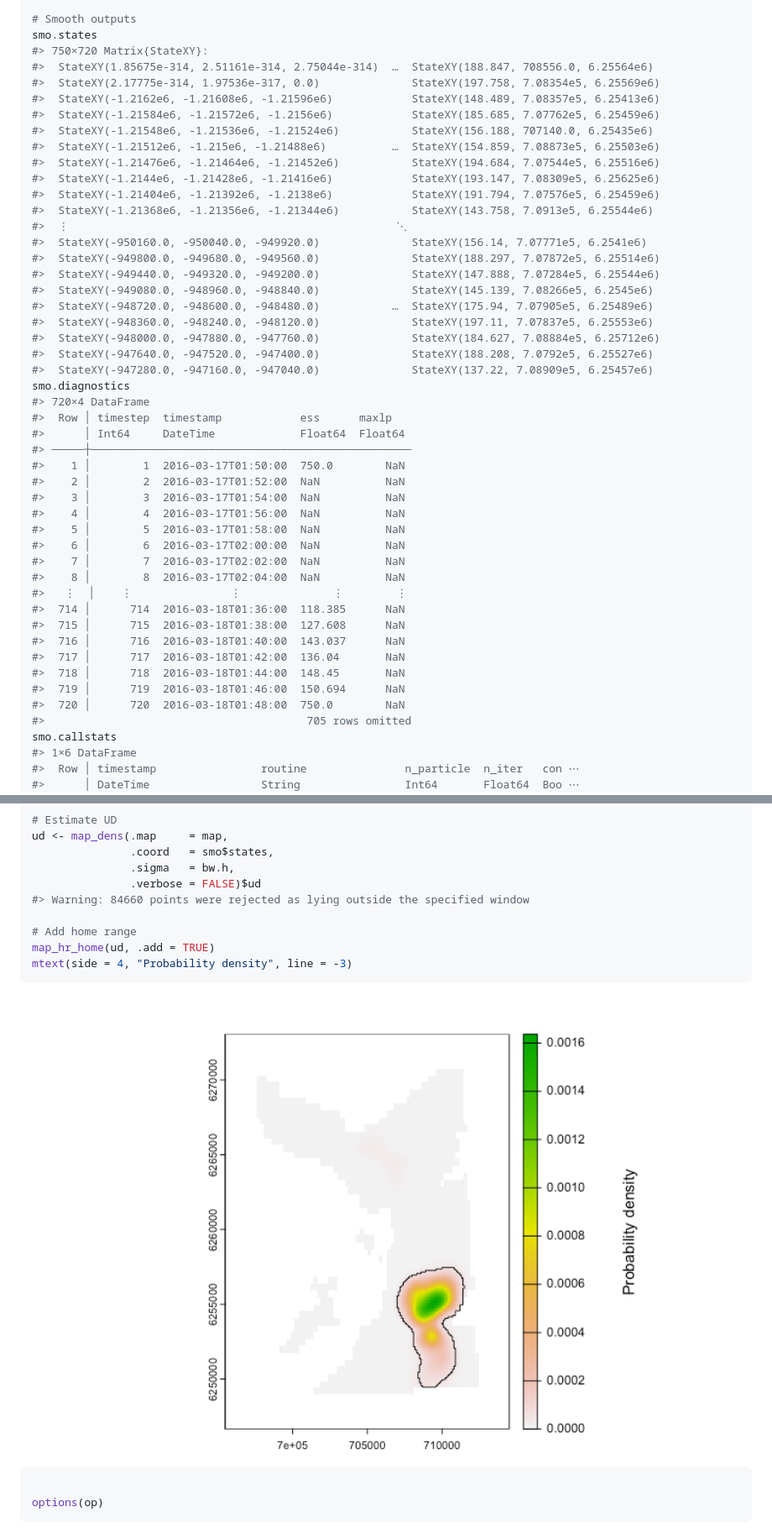
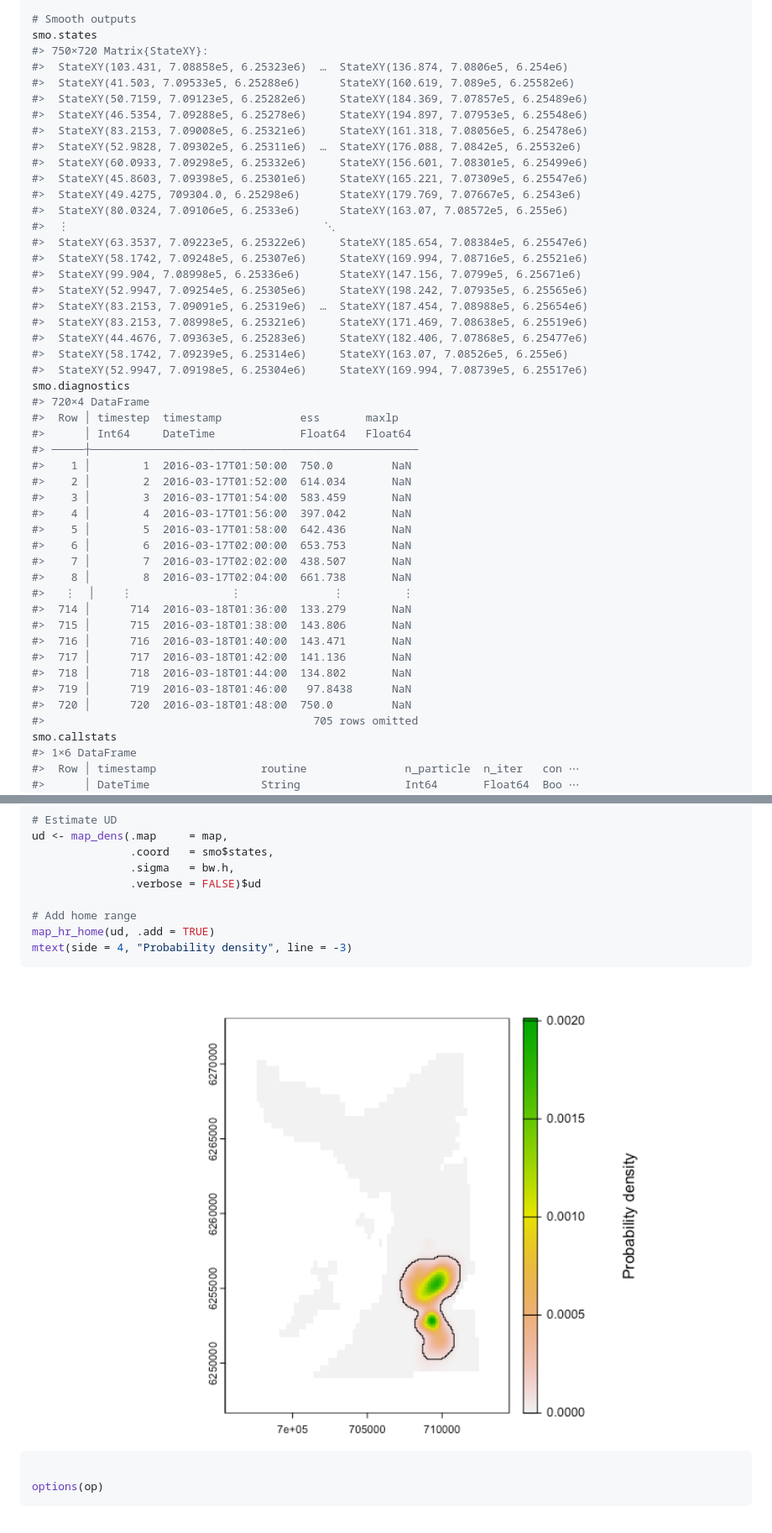
Before and after one commit to edwardlavender/Patter.jl, a Markdown page: README.md, 2 parts joined by grey strips. Shown: that part at 84% size. GitHub-like rendering; pictures changed too: docs/figures/README-unnamed-chunk-13-2.png.

```diff
--- a/README.md
+++ b/README.md
@@ -530,48 +530,48 @@ smo = particle_smoother_two_filter(timeline   = timeline,
 # Smooth outputs
 smo.states
 #> 750×720 Matrix{StateXY}:
-#>  StateXY(1.85675e-314, 2.51161e-314, 2.75044e-314)  …  StateXY(188.847, 708556.0, 6.25564e6)
-#>  StateXY(2.17775e-314, 1.97536e-317, 0.0)              StateXY(197.758, 7.08354e5, 6.25569e6)
-#>  StateXY(-1.2162e6, -1.21608e6, -1.21596e6)            StateXY(148.489, 7.08357e5, 6.25413e6)
-#>  StateXY(-1.21584e6, -1.21572e6, -1.2156e6)            StateXY(185.685, 7.07762e5, 6.25459e6)
-#>  StateXY(-1.21548e6, -1.21536e6, -1.21524e6)           StateXY(156.188, 707140.0, 6.25435e6)
-#>  StateXY(-1.21512e6, -1.215e6, -1.21488e6)          …  StateXY(154.859, 7.08873e5, 6.25503e6)
-#>  StateXY(-1.21476e6, -1.21464e6, -1.21452e6)           StateXY(194.684, 7.07544e5, 6.25516e6)
-#>  StateXY(-1.2144e6, -1.21428e6, -1.21416e6)            StateXY(193.147, 7.08309e5, 6.25625e6)
-#>  StateXY(-1.21404e6, -1.21392e6, -1.2138e6)            StateXY(191.794, 7.07576e5, 6.25459e6)
-#>  StateXY(-1.21368e6, -1.21356e6, -1.21344e6)           StateXY(143.758, 7.0913e5, 6.25544e6)
-#>  ⋮                                                  ⋱
-#>  StateXY(-950160.0, -950040.0, -949920.0)              StateXY(156.14, 7.07771e5, 6.2541e6)
-#>  StateXY(-949800.0, -949680.0, -949560.0)              StateXY(188.297, 7.07872e5, 6.25514e6)
-#>  StateXY(-949440.0, -949320.0, -949200.0)              StateXY(147.888, 7.07284e5, 6.25544e6)
-#>  StateXY(-949080.0, -948960.0, -948840.0)              StateXY(145.139, 7.08266e5, 6.2545e6)
-#>  StateXY(-948720.0, -948600.0, -948480.0)           …  StateXY(175.94, 7.07905e5, 6.25489e6)
-#>  StateXY(-948360.0, -948240.0, -948120.0)              StateXY(197.11, 7.07837e5, 6.25553e6)
-#>  StateXY(-948000.0, -947880.0, -947760.0)              StateXY(184.627, 7.08884e5, 6.25712e6)
-#>  StateXY(-947640.0, -947520.0, -947400.0)              StateXY(188.208, 7.0792e5, 6.25527e6)
-#>  StateXY(-947280.0, -947160.0, -947040.0)              StateXY(137.22, 7.08909e5, 6.25457e6)
+#>  StateXY(103.431, 7.08858e5, 6.25323e6)  …  StateXY(136.874, 7.0806e5, 6.254e6)
+#>  StateXY(41.503, 7.09533e5, 6.25288e6)      StateXY(160.619, 7.089e5, 6.25582e6)
+#>  StateXY(50.7159, 7.09123e5, 6.25282e6)     StateXY(184.369, 7.07857e5, 6.25489e6)
+#>  StateXY(46.5354, 7.09288e5, 6.25278e6)     StateXY(194.897, 7.07953e5, 6.25548e6)
+#>  StateXY(83.2153, 7.09008e5, 6.25321e6)     StateXY(161.318, 7.08056e5, 6.25478e6)
+#>  StateXY(52.9828, 7.09302e5, 6.25311e6)  …  StateXY(176.088, 7.0842e5, 6.25532e6)
+#>  StateXY(60.0933, 7.09298e5, 6.25332e6)     StateXY(156.601, 7.08301e5, 6.25499e6)
+#>  StateXY(45.8603, 7.09398e5, 6.25301e6)     StateXY(165.221, 7.07309e5, 6.25547e6)
+#>  StateXY(49.4275, 709304.0, 6.25298e6)      StateXY(179.769, 7.07667e5, 6.2543e6)
+#>  StateXY(80.0324, 7.09106e5, 6.2533e6)      StateXY(163.07, 7.08572e5, 6.255e6)
+#>  ⋮                                       ⋱
+#>  StateXY(63.3537, 7.09223e5, 6.25322e6)     StateXY(185.654, 7.08384e5, 6.25547e6)
+#>  StateXY(58.1742, 7.09248e5, 6.25307e6)     StateXY(169.994, 7.08716e5, 6.25521e6)
+#>  StateXY(99.904, 7.08998e5, 6.25336e6)      StateXY(147.156, 7.0799e5, 6.25671e6)
+#>  StateXY(52.9947, 7.09254e5, 6.25305e6)     StateXY(198.242, 7.07935e5, 6.25565e6)
+#>  StateXY(83.2153, 7.09091e5, 6.25319e6)  …  StateXY(187.454, 7.08988e5, 6.25654e6)
+#>  StateXY(83.2153, 7.08998e5, 6.25321e6)     StateXY(171.469, 7.08638e5, 6.25519e6)
+#>  StateXY(44.4676, 7.09363e5, 6.25283e6)     StateXY(182.406, 7.07868e5, 6.25477e6)
+#>  StateXY(58.1742, 7.09239e5, 6.25314e6)     StateXY(163.07, 7.08526e5, 6.255e6)
+#>  StateXY(52.9947, 7.09198e5, 6.25304e6)     StateXY(169.994, 7.08739e5, 6.25517e6)
 smo.diagnostics
 #> 720×4 DataFrame
-#>  Row │ timestep  timestamp            ess      maxlp
-#>      │ Int64     DateTime             Float64  Float64
-#> ─────┼─────────────────────────────────────────────────
-#>    1 │        1  2016-03-17T01:50:00  750.0        NaN
-#>    2 │        2  2016-03-17T01:52:00  NaN          NaN
-#>    3 │        3  2016-03-17T01:54:00  NaN          NaN
-#>    4 │        4  2016-03-17T01:56:00  NaN          NaN
-#>    5 │        5  2016-03-17T01:58:00  NaN          NaN
-#>    6 │        6  2016-03-17T02:00:00  NaN          NaN
-#>    7 │        7  2016-03-17T02:02:00  NaN          NaN
-#>    8 │        8  2016-03-17T02:04:00  NaN          NaN
-#>   ⋮  │    ⋮               ⋮              ⋮        ⋮
-#>  714 │      714  2016-03-18T01:36:00  118.385      NaN
-#>  715 │      715  2016-03-18T01:38:00  127.608      NaN
-#>  716 │      716  2016-03-18T01:40:00  143.037      NaN
-#>  717 │      717  2016-03-18T01:42:00  136.04       NaN
-#>  718 │      718  2016-03-18T01:44:00  148.45       NaN
-#>  719 │      719  2016-03-18T01:46:00  150.694      NaN
-#>  720 │      720  2016-03-18T01:48:00  750.0        NaN
-#>                                        705 rows omitted
+#>  Row │ timestep  timestamp            ess       maxlp
+#>      │ Int64     DateTime             Float64   Float64
+#> ─────┼──────────────────────────────────────────────────
+#>    1 │        1  2016-03-17T01:50:00  750.0         NaN
+#>    2 │        2  2016-03-17T01:52:00  614.034       NaN
+#>    3 │        3  2016-03-17T01:54:00  583.459       NaN
+#>    4 │        4  2016-03-17T01:56:00  397.042       NaN
+#>    5 │        5  2016-03-17T01:58:00  642.436       NaN
+#>    6 │        6  2016-03-17T02:00:00  653.753       NaN
+#>    7 │        7  2016-03-17T02:02:00  438.507       NaN
+#>    8 │        8  2016-03-17T02:04:00  661.738       NaN
+#>   ⋮  │    ⋮               ⋮              ⋮         ⋮
+#>  714 │      714  2016-03-18T01:36:00  133.279       NaN
+#>  715 │      715  2016-03-18T01:38:00  143.806       NaN
+#>  716 │      716  2016-03-18T01:40:00  143.471       NaN
+#>  717 │      717  2016-03-18T01:42:00  141.136       NaN
+#>  718 │      718  2016-03-18T01:44:00  134.802       NaN
+#>  719 │      719  2016-03-18T01:46:00   97.8438      NaN
+#>  720 │      720  2016-03-18T01:48:00  750.0         NaN
+#>                                         705 rows omitted
 smo.callstats
 #> 1×6 DataFrame
 #>  Row │ timestamp                routine               n_particle  n_iter   con ⋯
@@ -613,7 +613,6 @@ ud <- map_dens(.map     = map,
                .coord   = smo$states,
                .sigma   = bw.h,
                .verbose = FALSE)$ud
-#> Warning: 84660 points were rejected as lying outside the specified window
 
 # Add home range
 map_hr_home(ud, .add = TRUE)
```
Also changed, not shown: other parts of README.md (+81 -81 lines).
